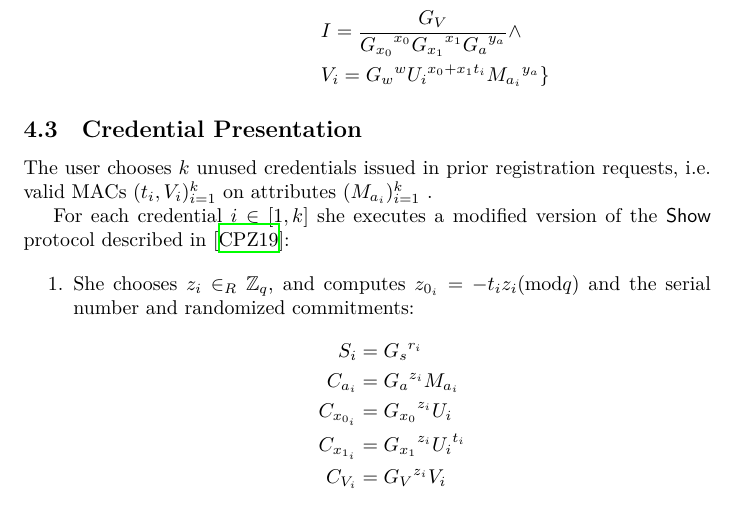
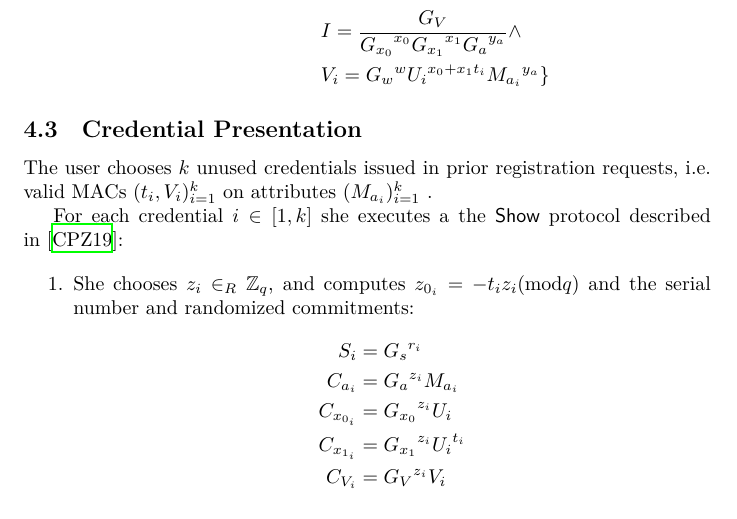
Before and after one commit to WalletWasabi/WabiSabi, a LaTeX paper (main.tex): part of page 13 of 16, cut so that both start at the same text. Compiled offline with XeLaTeX.

Commit message:
We are no longer modifying CPZ19
left over from OR proof draft

```diff
--- a/main.tex
+++ b/main.tex
@@ -460,7 +460,7 @@ To rule out tagging of individual users the coordinator must prove knowledge of
 
 The user chooses $k$ unused credentials issued in prior registration requests, i.e. valid MACs $(t_i,V_i)_{i=1}^k$ on attributes $(M_{a_i})_{i=1}^k$ .
 
-For each credential $i \in [1, k]$ she executes a modified version of the $\mathsf{Show}$ protocol described in~\cite{chase2019signal}:
+For each credential $i \in [1, k]$ she executes a the $\mathsf{Show}$ protocol described in~\cite{chase2019signal}:
 
 \begin{enumerate}
 
```
